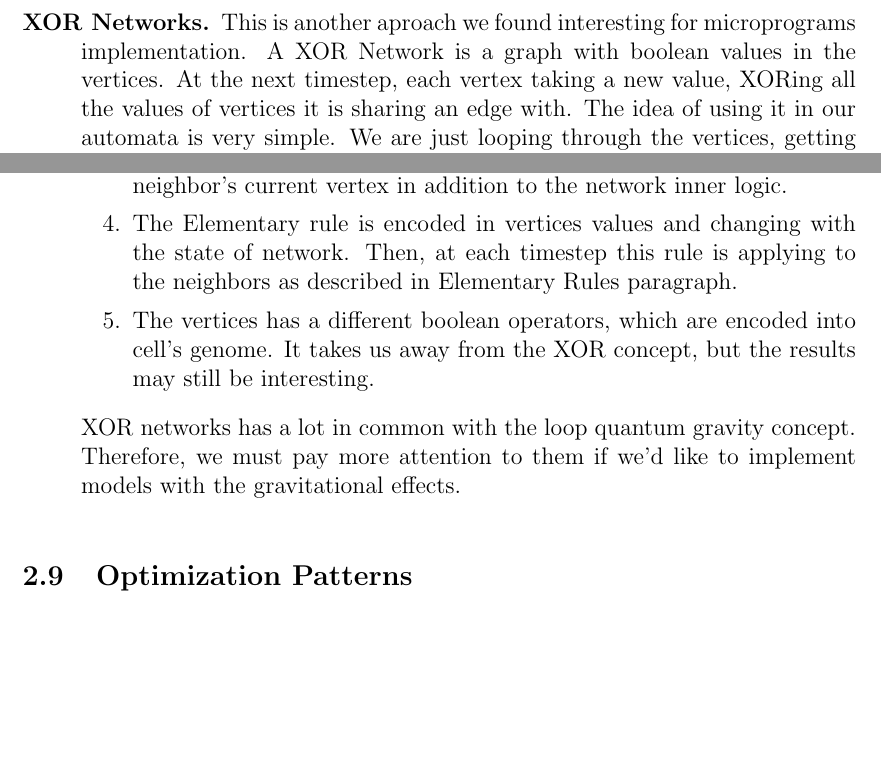
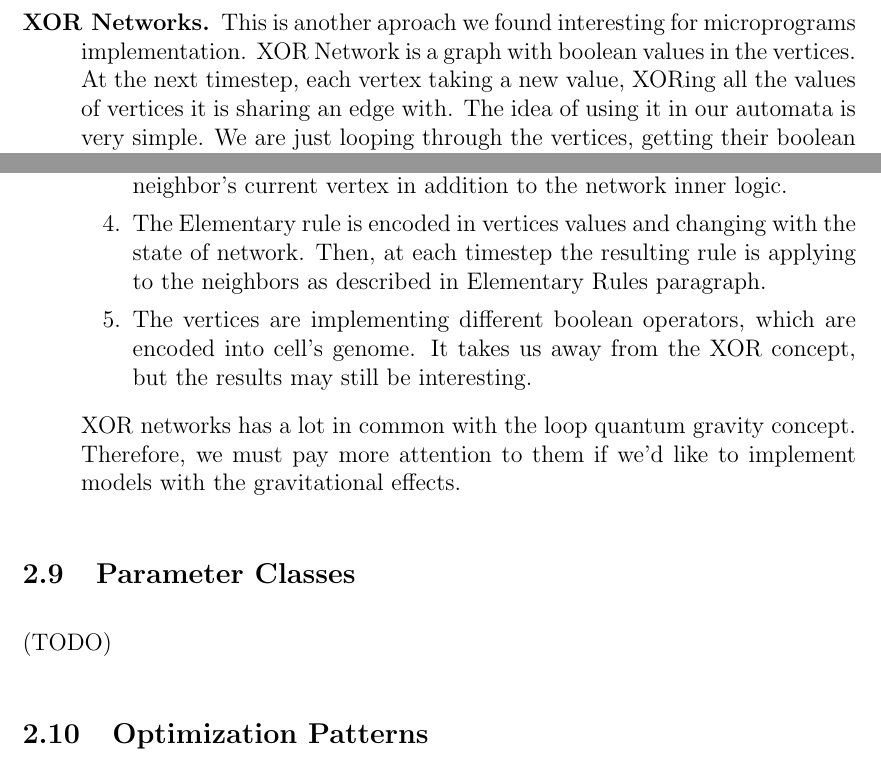
Before and after one commit to a5kin/artipixoids, a LaTeX document (docs/concept/artipixoids_concept.tex): two parts of page 18 of 18, joined at a grey line, cut so that both start at the same text, the shorter picture padded with empty space. Compiled offline with LaTeX, dvips and Ghostscript.

```diff
--- a/docs/concept/artipixoids_concept.tex
+++ b/docs/concept/artipixoids_concept.tex
@@ -569,21 +569,25 @@
         \end{equation}
         where $\xi^{-1}$ is \textit{reverse spin function}.
 
-      \item [XOR Networks.] This is another aproach we found interesting for microprograms implementation. A XOR Network is a graph with boolean values in the vertices. At the next timestep, each vertex taking a new value, XORing all the values of vertices it is sharing an edge with. The idea of using it in our automata is very simple. We are just looping through the vertices, getting their boolean values and using them as the instruction to ``born'', ``live'' or ``die'', just like for Elementary Rules.
+      \item [XOR Networks.] This is another aproach we found interesting for microprograms implementation. XOR Network is a graph with boolean values in the vertices. At the next timestep, each vertex taking a new value, XORing all the values of vertices it is sharing an edge with. The idea of using it in our automata is very simple. We are just looping through the vertices, getting their boolean values and using them as the instruction to ``born'', ``live'' or ``die'', just like for Elementary Rules.
 
         The isolated XOR network is always changing its state in loops, usually it has several independent loops with ``garden of Eden'' states. But, if you interconnect a lot of XOR networks together and let them influence each other, the result would be quite unpredictable. Let just share some possible scenarios.
         \begin{enumerate}
           \item The network topology is fixed for all cells, but neighbors could change a value of the vertex at the execution pointer.
           \item The network topology is encoded in genome which is different for each cell, and a subject to interbreed with the neighbors.
           \item The cells are emitting buffered values, that should be XORed with the neighbor's current vertex in addition to the network inner logic.
-          \item The Elementary rule is encoded in vertices values and changing with the state of network. Then, at each timestep this rule is applying to the neighbors as described in Elementary Rules paragraph.
-          \item The vertices has a different boolean operators, which are encoded into cell's genome. It takes us away from the XOR concept, but the results may still be interesting.
+          \item The Elementary rule is encoded in vertices values and changing with the state of network. Then, at each timestep the resulting rule is applying to the neighbors as described in Elementary Rules paragraph.
+          \item The vertices are implementing different boolean operators, which are encoded into cell's genome. It takes us away from the XOR concept, but the results may still be interesting.
         \end{enumerate}
 
         XOR networks has a lot in common with the loop quantum gravity concept. Therefore, we must pay more attention to them if we'd like to implement models with the gravitational effects.
 
     \end{description}
 
+  \subsection{Parameter Classes}
+
+    (TODO)
+
   \subsection{Optimization Patterns}
 
     (TODO)
```
Also changed, not shown: docs/concept/artipixoids_concept.pdf, docs/concept/artipixoids_concept.tex (6 more changed lines).
